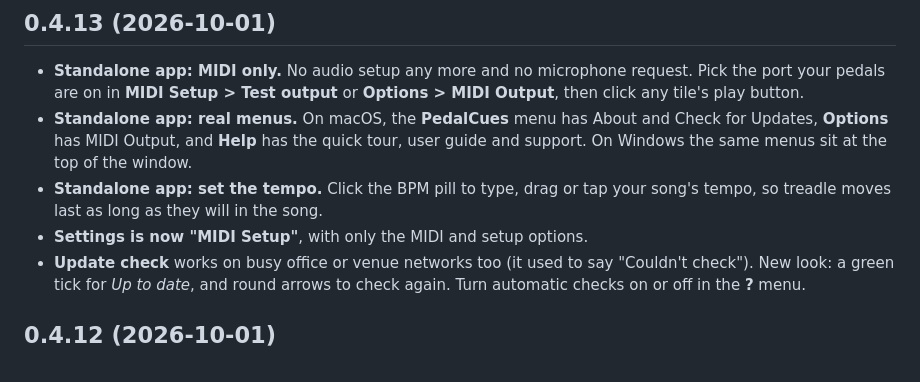
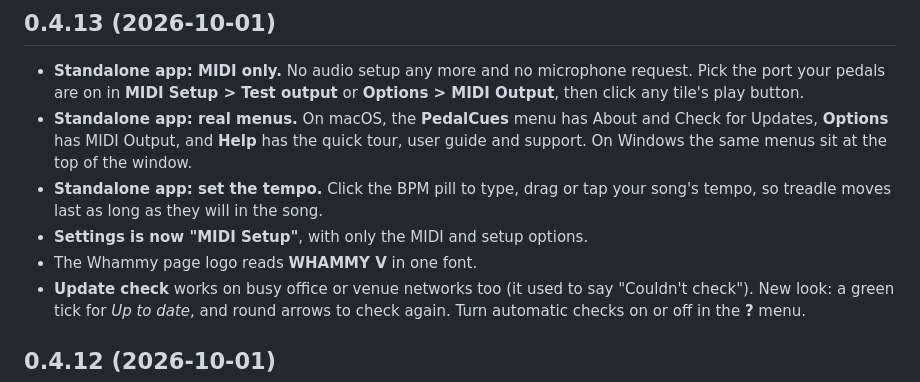
Before and after one commit to thankost/pedal-cues, a Markdown page: CHANGELOG.md, the part around the change. Drawn GitHub-style.

```diff
--- a/CHANGELOG.md
+++ b/CHANGELOG.md
@@ -8,6 +8,7 @@ Download the latest version from the [PedalCues website](https://thankost.github
 - **Standalone app: real menus.** On macOS, the **PedalCues** menu has About and Check for Updates, **Options** has MIDI Output, and **Help** has the quick tour, user guide and support. On Windows the same menus sit at the top of the window.
 - **Standalone app: set the tempo.** Click the BPM pill to type, drag or tap your song's tempo, so treadle moves last as long as they will in the song.
 - **Settings is now "MIDI Setup"**, with only the MIDI and setup options.
+- The Whammy page logo reads **WHAMMY V** in one font.
 - **Update check** works on busy office or venue networks too (it used to say "Couldn't check"). New look: a green tick for *Up to date*, and round arrows to check again. Turn automatic checks on or off in the **?** menu.
 
 ## 0.4.12 (2026-10-01)
```
Also changed, not shown: docs/images/tour-treadle.png, docs/images/tour-whammy.png, docs/images/whammy-draw.png, docs/images/whammy.png, 1 other file.
